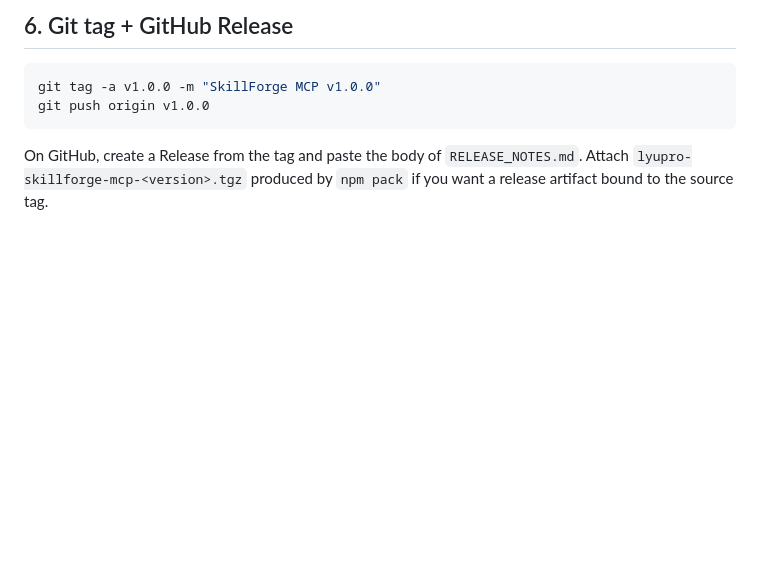
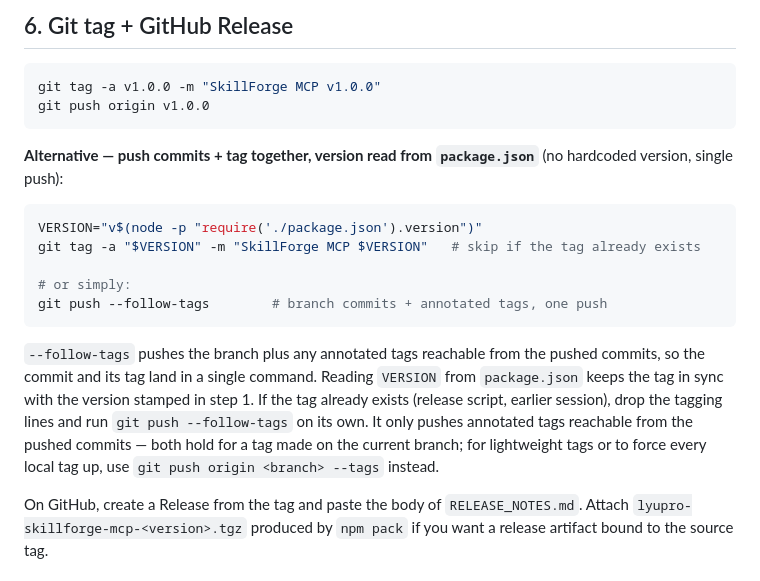
Before and after one commit to lyupro/skillforge-mcp, a Markdown page: docs/PUBLISHING.md, the part around the change. Drawn GitHub-style; blank space fills up the shorter version.

````diff
--- a/docs/PUBLISHING.md
+++ b/docs/PUBLISHING.md
@@ -87,6 +87,18 @@ git tag -a v1.0.0 -m "SkillForge MCP v1.0.0"
 git push origin v1.0.0
 ```
 
+**Alternative — push commits + tag together, version read from `package.json`** (no hardcoded version, single push):
+
+```bash
+VERSION="v$(node -p "require('./package.json').version")"
+git tag -a "$VERSION" -m "SkillForge MCP $VERSION"   # skip if the tag already exists
+
+# or simply:
+git push --follow-tags        # branch commits + annotated tags, one push
+```
+
+`--follow-tags` pushes the branch plus any annotated tags reachable from the pushed commits, so the commit and its tag land in a single command. Reading `VERSION` from `package.json` keeps the tag in sync with the version stamped in step 1. If the tag already exists (release script, earlier session), drop the tagging lines and run `git push --follow-tags` on its own. It only pushes annotated tags reachable from the pushed commits — both hold for a tag made on the current branch; for lightweight tags or to force every local tag up, use `git push origin <branch> --tags` instead.
+
 On GitHub, create a Release from the tag and paste the body of `RELEASE_NOTES.md`. Attach `lyupro-skillforge-mcp-<version>.tgz` produced by `npm pack` if you want a release artifact bound to the source tag.
 
 ## 7. Marketplace catalog
````
